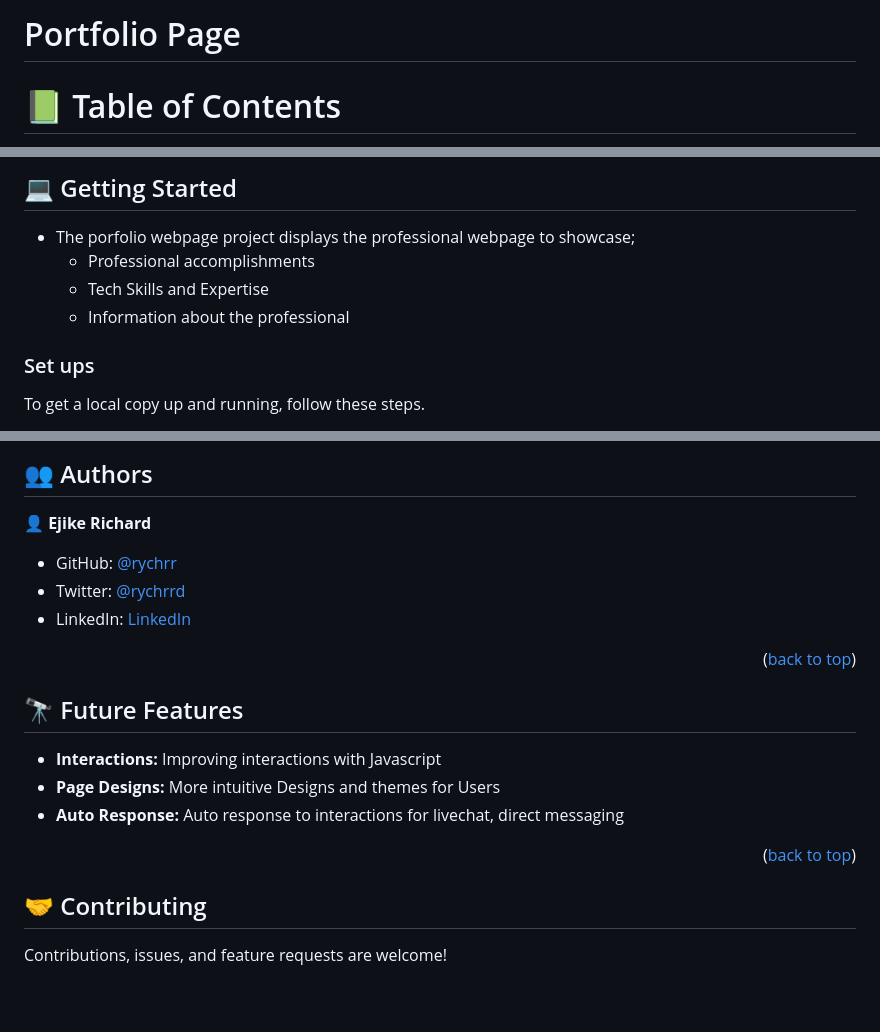
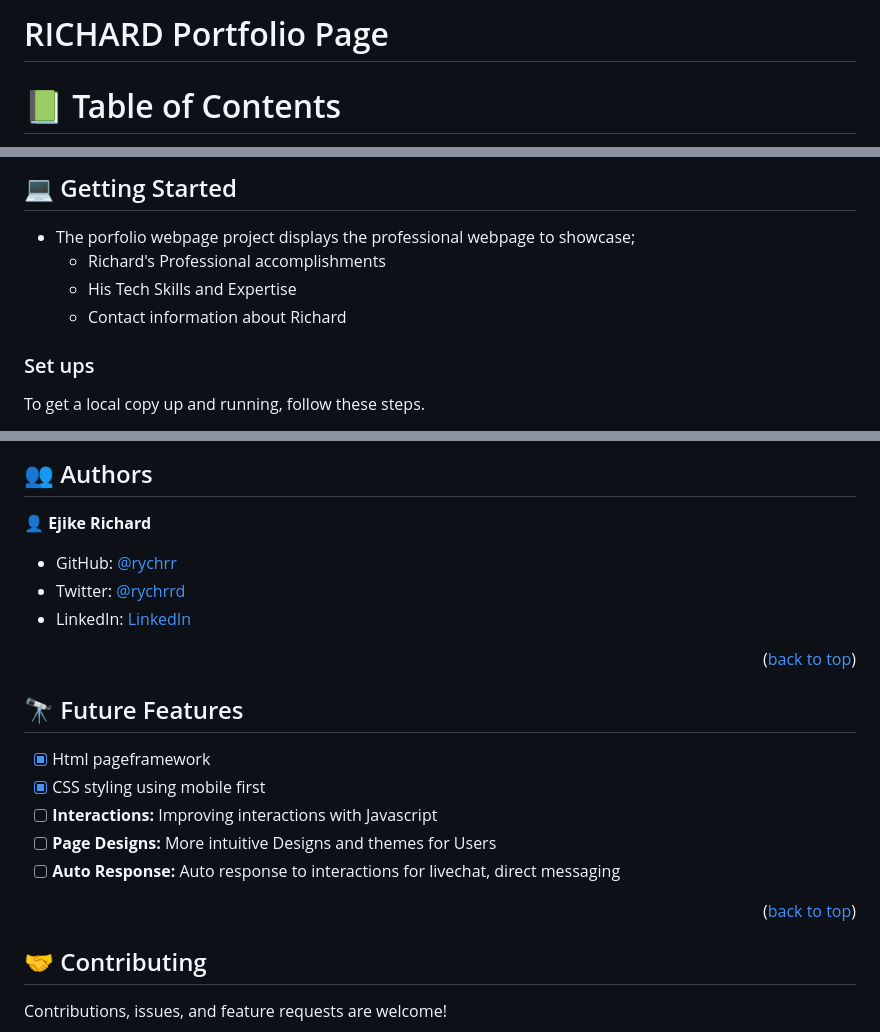
Before and after one commit to rychrr/portofolio_page, a Markdown page: README.md, 3 parts joined by grey strips. GitHub-like rendering; blank space fills up the shorter version.

```diff
--- a/README.md
+++ b/README.md
@@ -1,4 +1,5 @@
-#  Portfolio Page
+#  RICHARD Portfolio Page
+
 # 📗 Table of Contents
 - [📖 About the Project](#about-project)
   - [🛠 Built With](#built-with)
@@ -69,10 +70,9 @@
 ## 💻 Getting Started <a name="getting-started"></a>
 
 - The porfolio webpage project displays the professional webpage to showcase;
-  - Professional accomplishments
-  - Tech Skills and Expertise
-  - Information about the professional
-
+  - Richard's Professional accomplishments
+  - His Tech Skills and Expertise
+  - Contact  information about Richard
 
 ### Set ups <a name ="setup"> </a>
 To get a local copy up and running, follow these steps.
@@ -118,7 +118,6 @@ You can deploy this project by:
 ## 👥 Authors <a name="authors"></a>
 
 👤 **Ejike Richard**
-
 - GitHub: [@rychrr](https://github.com/rychrr)
 - Twitter: [@rychrrd](https://twitter.com/rychardase)
 - LinkedIn: [LinkedIn](https://linkedin.com/in/ejikeozonkwo)
@@ -127,17 +126,15 @@ You can deploy this project by:
 <p align="right">(<a href="#readme-top">back to top</a>)</p>
 
 <!-- FUTURE FEATURES -->
-
 ## 🔭 Future Features <a name="future-features"></a>
-
-- **Interactions:** Improving interactions with Javascript
-- **Page Designs:** More intuitive Designs and themes for Users
-- **Auto Response:** Auto response to interactions for livechat, direct messaging
-
+- [x] Html pageframework
+- [x] CSS styling using  mobile first
+- [ ] **Interactions:** Improving interactions with Javascript
+- [ ] **Page Designs:** More intuitive Designs and themes for Users
+- [ ] **Auto Response:** Auto response to interactions for livechat, direct messaging
 <p align="right">(<a href="#readme-top">back to top</a>)</p>
 
 <!-- CONTRIBUTING -->
-
 ## 🤝 Contributing <a name="contributing"></a>
 
 Contributions, issues, and feature requests are welcome!
```
Also changed, not shown: other parts of README.md (+1 -3 lines).
